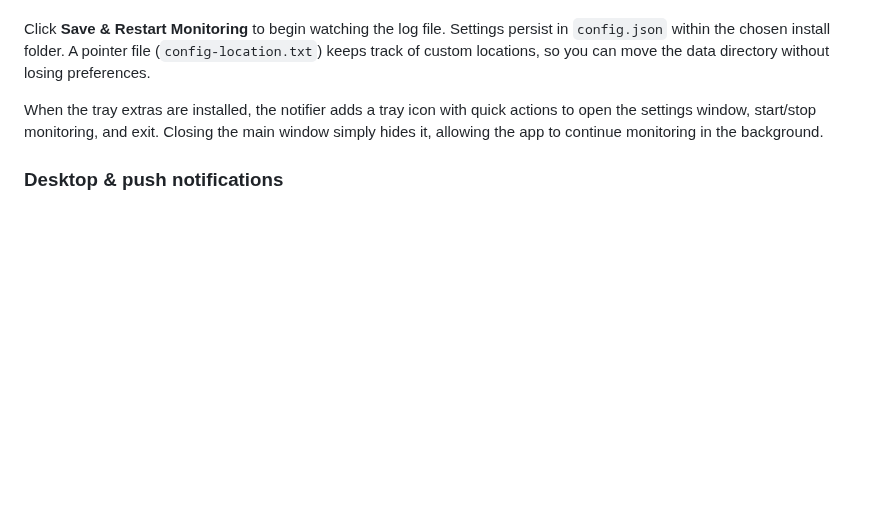
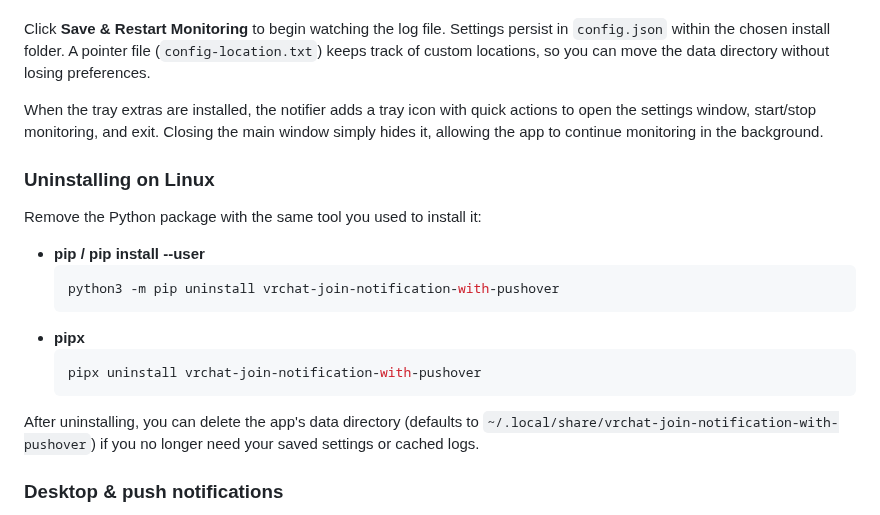
Before and after one commit to yueplush/vrc-join-notification-pushover-windows, a Markdown page: README.md, the part around the change. GitHub-like rendering; blank space fills up the shorter version.

Commit message:
Document Linux uninstall steps

````diff
--- a/README.md
+++ b/README.md
@@ -125,6 +125,21 @@ Click **Save & Restart Monitoring** to begin watching the log file. Settings per
 
 When the tray extras are installed, the notifier adds a tray icon with quick actions to open the settings window, start/stop monitoring, and exit. Closing the main window simply hides it, allowing the app to continue monitoring in the background.
 
+### Uninstalling on Linux
+
+Remove the Python package with the same tool you used to install it:
+
+- **pip / pip install --user**
+  ```bash
+  python3 -m pip uninstall vrchat-join-notification-with-pushover
+  ```
+- **pipx**
+  ```bash
+  pipx uninstall vrchat-join-notification-with-pushover
+  ```
+
+After uninstalling, you can delete the app's data directory (defaults to `~/.local/share/vrchat-join-notification-with-pushover`) if you no longer need your saved settings or cached logs.
+
 ### Desktop & push notifications
 
 - Linux desktop notifications mirror the Windows behaviour and obey the same cooldowns—one toast per unique event.
````
